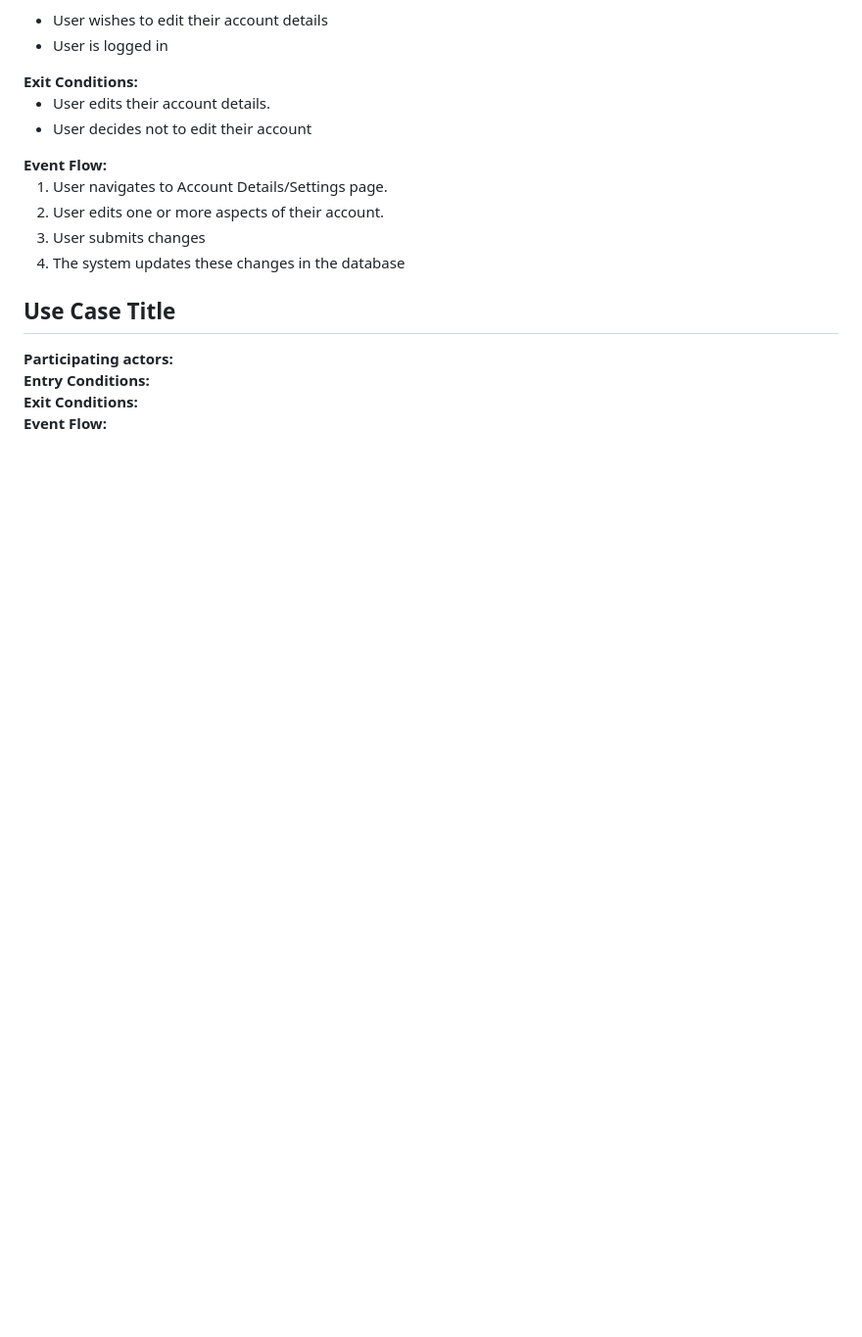
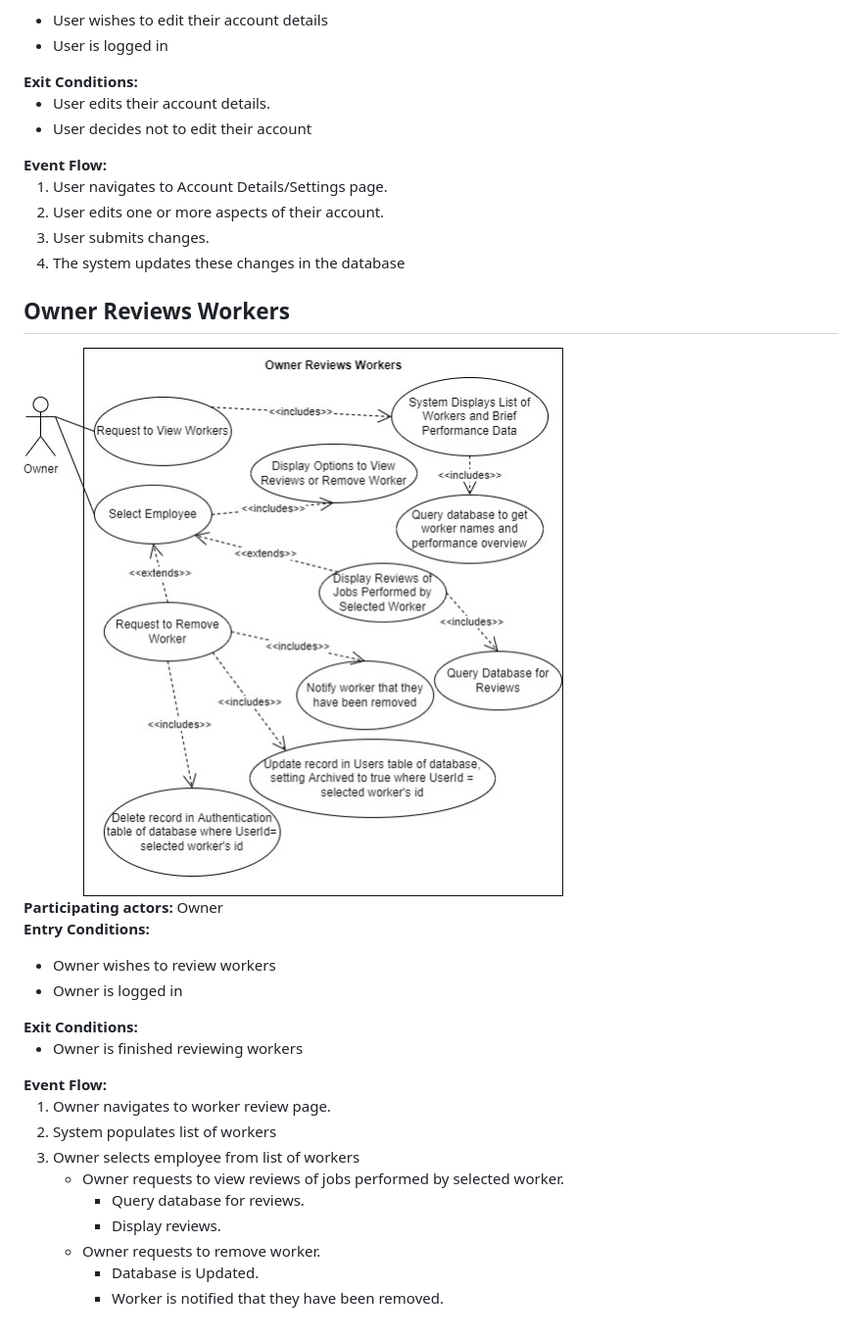
Before and after one commit to 504knight/7-little-ducklings, a Markdown page: docs/Use Case Diagrams.md, the part around the change printed below. Shown: that part at 98% size. Drawn GitHub-style; pictures changed too: docs/use-case-diagrams/owner-review.jpg (added); blank space fills up the shorter version.

Commit message:
Added use case for owner review of workers

```diff
--- a/docs/Use Case Diagrams.md
+++ b/docs/Use Case Diagrams.md
@@ -237,13 +237,42 @@
 <ol>
     <li>User navigates to Account Details/Settings page.</li>
     <li>User edits one or more aspects of their account.</li>
-    <li>User submits changes</li>
+    <li>User submits changes.</li>
     <li>The system updates these changes in the database</li>
 </ol>
 
-## Use Case Title
+## Owner Reviews Workers
 
-<strong>Participating actors:</strong>
+<img src="/docs/use-case-diagrams/owner-review.jpg">
+
+<strong>Participating actors:</strong> Owner
 <strong>Entry Conditions:</strong>
+<ul>
+    <li>Owner wishes to review workers</li>
+    <li>Owner is logged in</li>
+</ul>
 <strong>Exit Conditions:</strong>
+<ul>
+    <li>Owner is finished reviewing workers</li>
+</ul>
 <strong>Event Flow:</strong>
+<ol>
+    <li>Owner navigates to worker review page.</li>
+    <li>System populates list of workers</li>
+    <li>Owner selects employee from list of workers
+        <ul>
+            <li>Owner requests to view reviews of jobs performed by selected worker.
+                <ul>
+                    <li>Query database for reviews.</li>
+                    <li>Display reviews.</li>
+                </ul>
+            </li>
+            <li>Owner requests to remove worker.
+                <ul>
+                    <li>Database is Updated.</li>
+                    <li>Worker is notified that they have been removed.</li>
+                </ul>
+            </li>
+        </ul>
+    </li>
+
```
Also changed, not shown: other parts of docs/Use Case Diagrams.md (+1 -0 lines).
